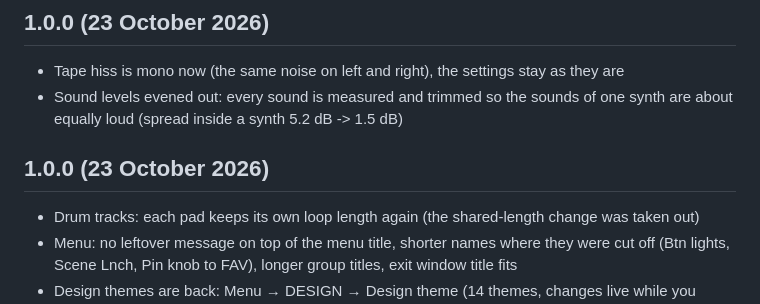
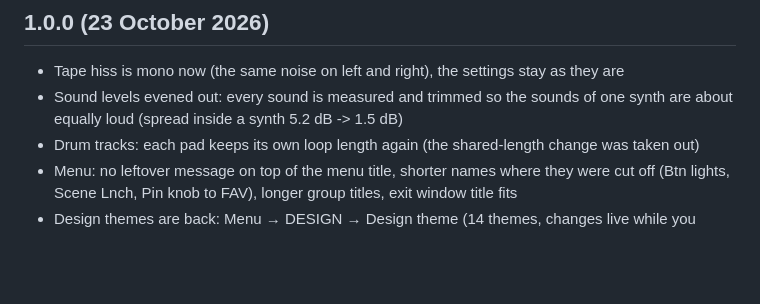
Before and after one commit to taktonmusic/Taktile, a Markdown page: CHANGELOG.md, the part around the change. Rendered like a GitHub page; blank space fills up the shorter version.

```diff
--- a/CHANGELOG.md
+++ b/CHANGELOG.md
@@ -3,8 +3,6 @@
 ## 1.0.0 (23 October 2026)
 - Tape hiss is mono now (the same noise on left and right), the settings stay as they are
 - Sound levels evened out: every sound is measured and trimmed so the sounds of one synth are about equally loud (spread inside a synth 5.2 dB -> 1.5 dB)
-
-## 1.0.0 (23 October 2026)
 - Drum tracks: each pad keeps its own loop length again (the shared-length change was taken out)
 - Menu: no leftover message on top of the menu title, shorter names where they were cut off (Btn lights, Scene Lnch, Pin knob to FAV), longer group titles, exit window title fits
 - Design themes are back: Menu → DESIGN → Design theme (14 themes, changes live while you scroll, saved with the project)
```
